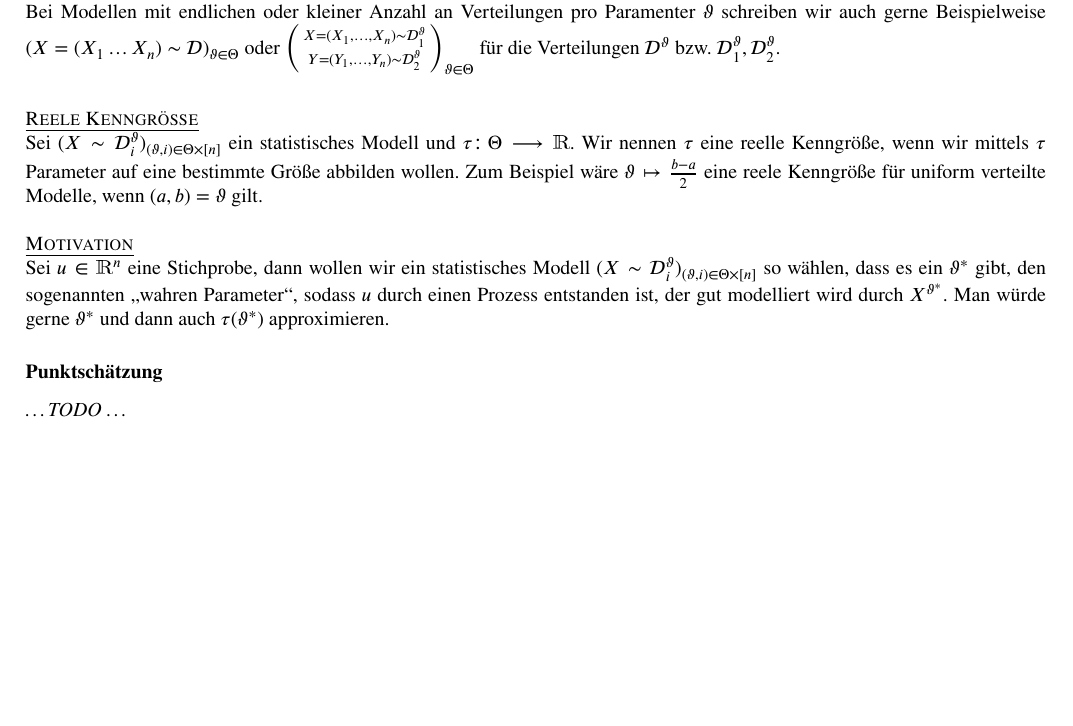
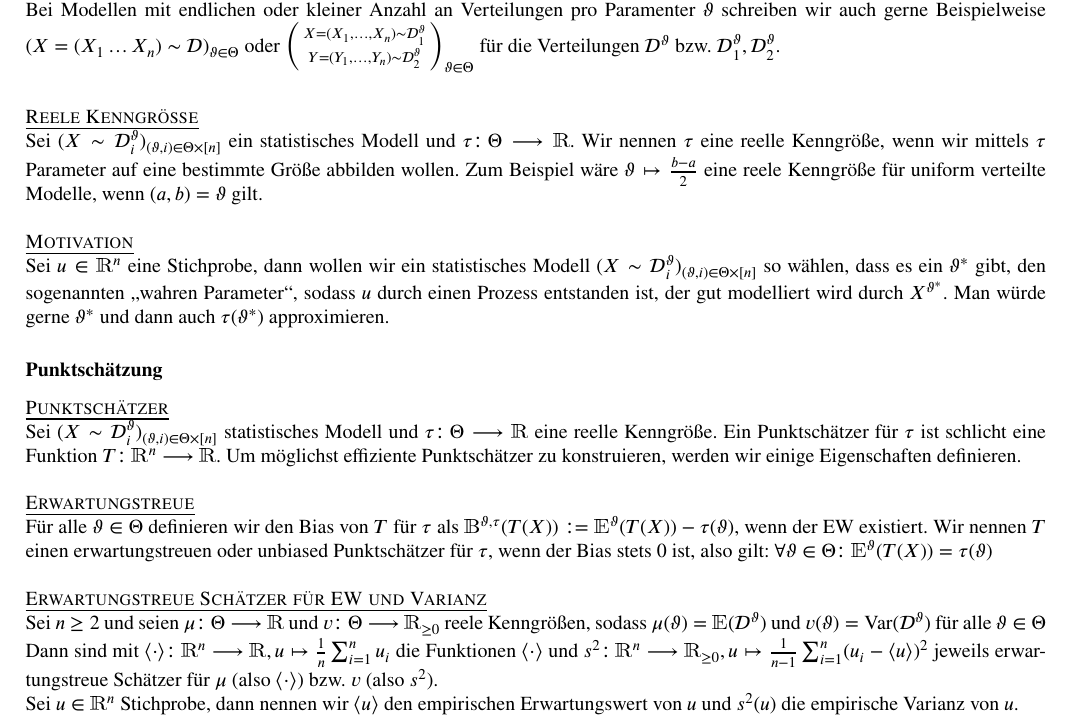
Before and after one commit to spacesweedkid-27/ZettelMatheC, a LaTeX document (text.tex, which reads praeambel.tex): part of page 9 of 9, cut so that both start at the same text, the shorter picture padded with empty space. Compiled offline with pdfLaTeX.

Commit message:
Completed the last chapter. Yayy

```diff
--- a/praeambel.tex
+++ b/praeambel.tex
@@ -52,6 +52,7 @@
 \newcommand*{\Ew}{\mathbbm E}   % Expected value
 \newcommand*{\Var}{\text{Var}}  % Variance
 \newcommand*{\Cov}{\text{Cov}}  % Covariance of two random variables
+\newcommand*{\B}{\mathbbm B}    % Bias of a point estimation
 
 % MACROS %
 \newcommand{\subsubsubsection}[2]{\textsc{\underbar{#1}} \\#2\\\\}  % Macro for title in ALLCAPS, ends with two newlines
--- a/text.tex
+++ b/text.tex
@@ -405,5 +405,16 @@ Sei \((\Omega, \E, \Pro)\) W'Raum. \\ \\
 \textsc{\underbar{Motivation}}\\
     Sei \(u \in \R^n\) eine Stichprobe, dann wollen wir ein statistisches Modell \((X \sim \D_i^\vartheta)_{(\vartheta, i)\in\Theta\times[n]}\) so wählen, dass es ein \(\vartheta^*\) gibt, den sogenannten \textquote{wahren Parameter}, sodass \(u\) durch einen Prozess entstanden ist, der gut modelliert wird durch \(X^{\vartheta^*}\). Man würde gerne \(\vartheta^*\) und dann auch \(\tau(\vartheta^*)\) approximieren.
 \subsubsection*{Punktschätzung}
-\todo
+\subsubsubsection{Punktschätzer}{
+    Sei \((X \sim \D_i^\vartheta)_{(\vartheta, i)\in\Theta\times[n]}\) statistisches Modell und \(\tau\QDp \Theta \longrightarrow \R\) eine reelle Kenngröße. Ein Punktschätzer für \(\tau\) ist schlicht eine Funktion \(T\QDp \R^n \longrightarrow \R\). Um möglichst effiziente Punktschätzer zu konstruieren, werden wir einige Eigenschaften definieren.
+}
+\subsubsubsection{Erwartungstreue}{
+    Für alle \(\vartheta \in \Theta\) definieren wir den Bias von \(T\) für \(\tau\) als \(\B^{\vartheta, \tau}(T(X)) := \Ew^\vartheta(T(X)) - \tau(\vartheta)\), wenn der EW existiert. Wir nennen \(T\) einen erwartungstreuen oder unbiased Punktschätzer für \(\tau\), wenn der Bias stets \(0\) ist, also gilt: \(\forall \vartheta \in \Theta \QDp \Ew^\vartheta(T(X)) = \tau(\vartheta)\)
+}
+\subsubsubsection{Erwartungstreue Schätzer für EW und Varianz}{
+    Sei \(n \ge 2\) und seien \(\mu \QDp \Theta \longrightarrow \R\) und \(v \QDp \Theta \longrightarrow \R_{\ge 0}\) reele Kenngrößen, sodass \(\mu(\vartheta) = \Ew(\D^\vartheta)\) und \(v(\vartheta) = \Var(\D^\vartheta)\) für alle \(\vartheta \in \Theta\)\\
+    Dann sind mit \(\langle \cdot \rangle\QDp \R^n \longrightarrow \R, u \mapsto \frac{1}{n}\sum_{i=1}^{n}u_i\) die Funktionen \(\langle \cdot \rangle\) und \(s^2\QDp \R^n \longrightarrow \R_{\ge 0}, u \mapsto \frac{1}{n-1}\sum_{i=1}^{n}(u_i - \langle u \rangle)^2\) jeweils erwartungstreue Schätzer für \(\mu\) (also \(\langle \cdot \rangle\)) bzw. \(v\) (also \(s^2\)). \\
+    Sei \(u \in \R^n\) Stichprobe, dann nennen wir \(\langle u \rangle\) den empirischen Erwartungswert von \(u\) und \(s^2(u)\) die empirische Varianz von \(u\).
+}
+
 \end{document}
```
Also changed, not shown: text.pdf, praeambel.tex (3 more changed lines). Lines whose indentation alone changed are shown as unchanged.
